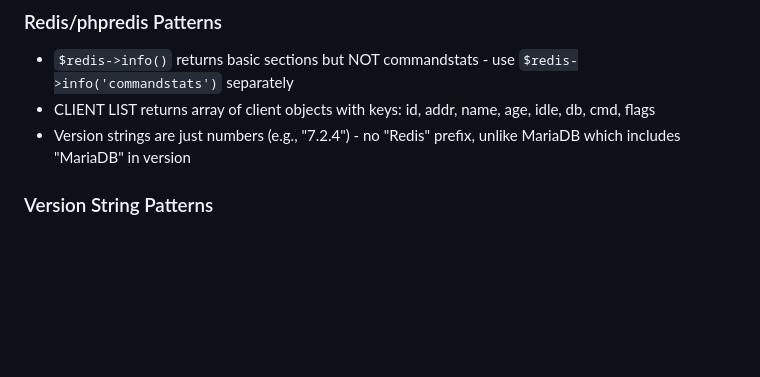
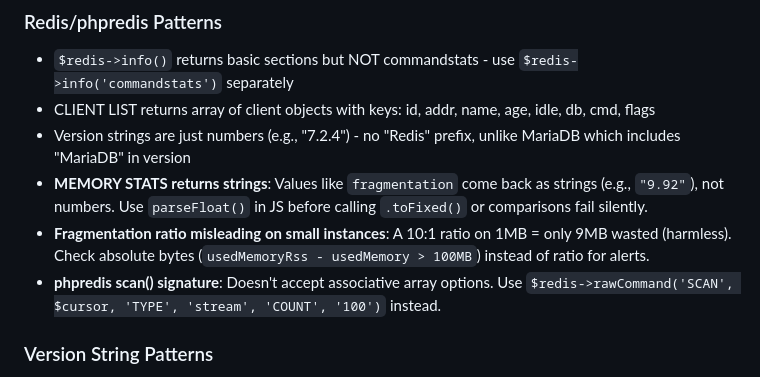
Before and after one commit to kbcmdba/ActiveQueryListing, a Markdown page: CLAUDE_KNOWLEDGE_SHARED.md, the part around the change. Rendered like a GitHub page; blank space fills up the shorter version.

Commit message:
Document Redis/phpredis lessons learned
- Document MEMORY STATS string values requiring parseFloat()
- Document fragmentation bytes vs ratio for alert thresholds
- Document phpredis scan() requiring rawCommand() for TYPE

🤖 Generated with [Claude Code](https://claude.com/claude-code)

Co-Authored-By: Claude Opus 4.5 <noreply@anthropic.com>

```diff
--- a/CLAUDE_KNOWLEDGE_SHARED.md
+++ b/CLAUDE_KNOWLEDGE_SHARED.md
@@ -152,6 +152,9 @@ Migrations in `deployDDL.php` follow this pattern:
 - `$redis->info()` returns basic sections but NOT commandstats - use `$redis->info('commandstats')` separately
 - CLIENT LIST returns array of client objects with keys: id, addr, name, age, idle, db, cmd, flags
 - Version strings are just numbers (e.g., "7.2.4") - no "Redis" prefix, unlike MariaDB which includes "MariaDB" in version
+- **MEMORY STATS returns strings**: Values like `fragmentation` come back as strings (e.g., `"9.92"`), not numbers. Use `parseFloat()` in JS before calling `.toFixed()` or comparisons fail silently.
+- **Fragmentation ratio misleading on small instances**: A 10:1 ratio on 1MB = only 9MB wasted (harmless). Check absolute bytes (`usedMemoryRss - usedMemory > 100MB`) instead of ratio for alerts.
+- **phpredis scan() signature**: Doesn't accept associative array options. Use `$redis->rawCommand('SCAN', $cursor, 'TYPE', 'stream', 'COUNT', '100')` instead.
 
 ### Version String Patterns
 - MySQL: Returns plain version like "8.4.6" (no type indicator)
```
